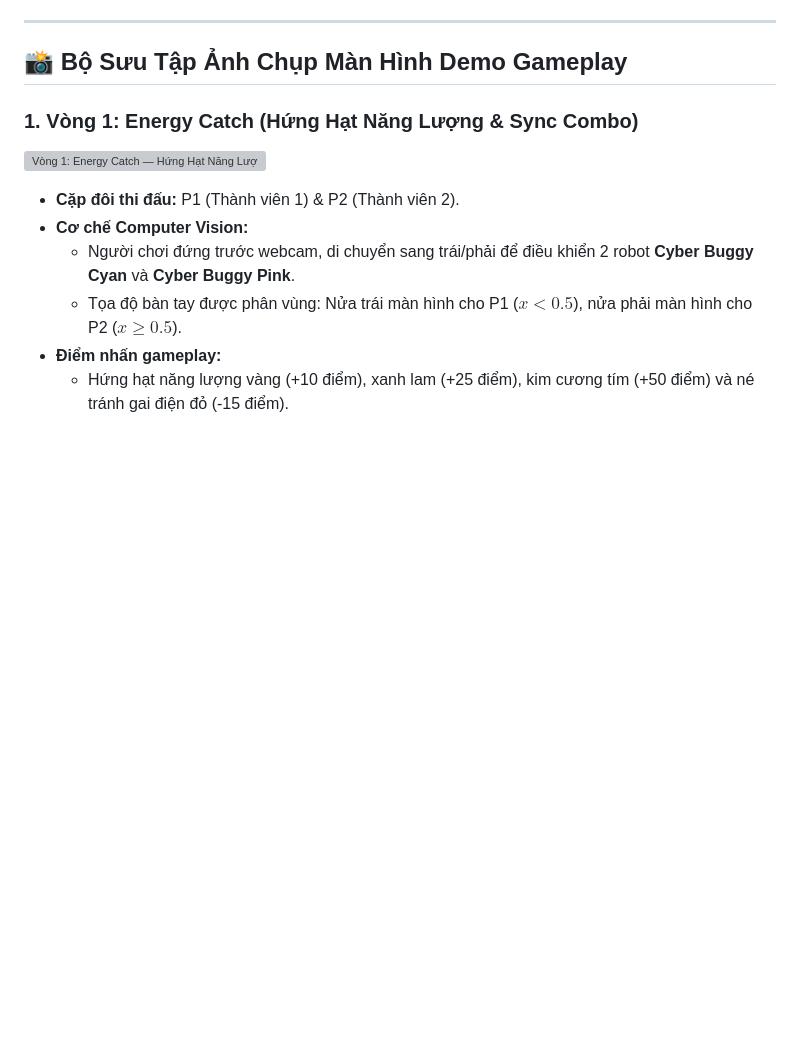
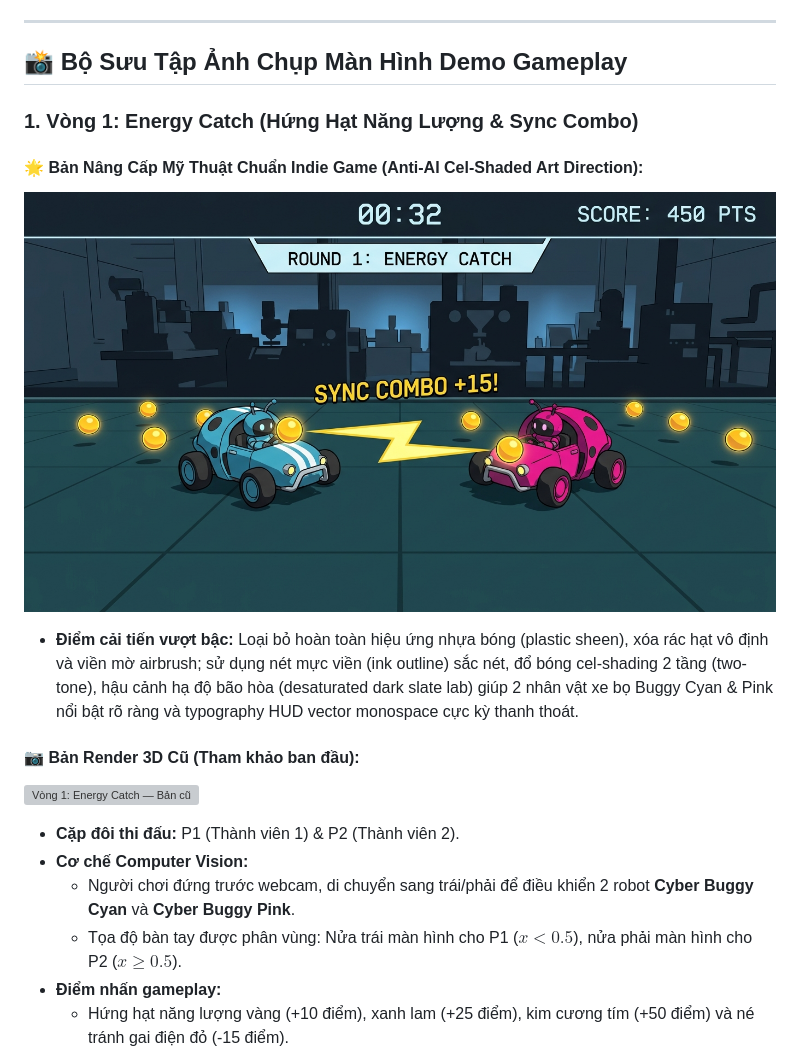
Before and after one commit to fudever-club/bug-dash, a Markdown page: reactor_rush_gameplay_gallery.md, the part around the change. Drawn GitHub-style; pictures changed too: demo_screenshots/01_round1_anti_ai_celshaded_demo.jpg (added); blank space fills up the shorter version; grey boxes are pictures that could not be loaded.

Commit message:
feat(art): add anti-AI cel-shaded game art comparison and update gallery

```diff
--- a/reactor_rush_gameplay_gallery.md
+++ b/reactor_rush_gameplay_gallery.md
@@ -9,7 +9,14 @@ Toàn bộ các ảnh chụp màn hình demo 4K độ nét cao được đặt t
 ## 📸 Bộ Sưu Tập Ảnh Chụp Màn Hình Demo Gameplay
 
 ### 1. Vòng 1: Energy Catch (Hứng Hạt Năng Lượng & Sync Combo)
-![Vòng 1: Energy Catch — Hứng Hạt Năng Lượng & Sync Combo](./demo_screenshots/01_round1_energy_catch.jpg)
+
+#### 🌟 Bản Nâng Cấp Mỹ Thuật Chuẩn Indie Game (Anti-AI Cel-Shaded Art Direction):
+![Bản nâng cấp Cel-Shaded Anti-AI](./demo_screenshots/01_round1_anti_ai_celshaded_demo.jpg)
+
+* **Điểm cải tiến vượt bậc:** Loại bỏ hoàn toàn hiệu ứng nhựa bóng (plastic sheen), xóa rác hạt vô định và viền mờ airbrush; sử dụng nét mực viền (ink outline) sắc nét, đổ bóng cel-shading 2 tầng (two-tone), hậu cảnh hạ độ bão hòa (desaturated dark slate lab) giúp 2 nhân vật xe bọ Buggy Cyan & Pink nổi bật rõ ràng và typography HUD vector monospace cực kỳ thanh thoát.
+
+#### 📷 Bản Render 3D Cũ (Tham khảo ban đầu):
+![Vòng 1: Energy Catch — Bản cũ](./demo_screenshots/01_round1_energy_catch.jpg)
 
 * **Cặp đôi thi đấu:** P1 (Thành viên 1) & P2 (Thành viên 2).
 * **Cơ chế Computer Vision:**
```
